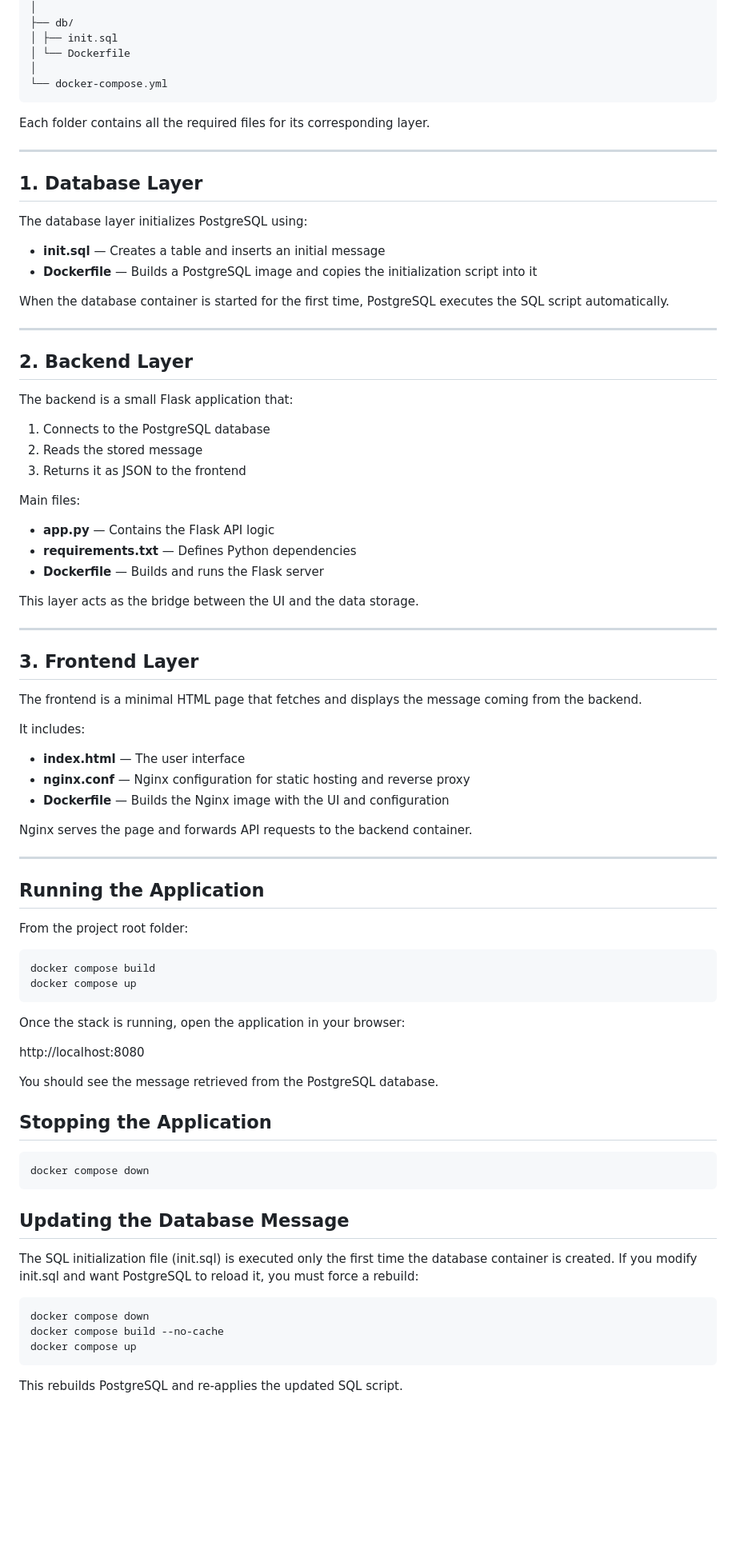
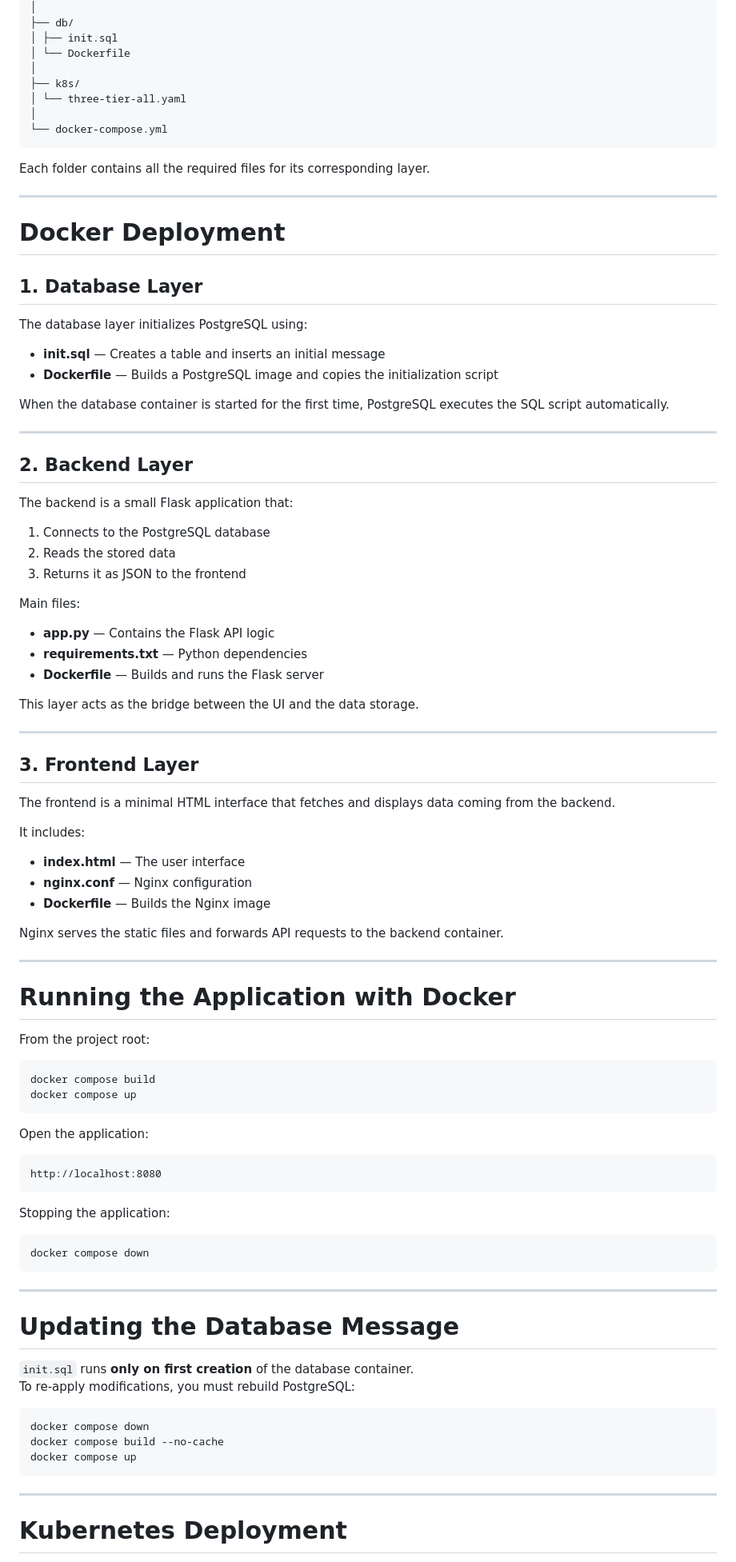
Before and after one commit to FatimaFaour/three-tier-app, a Markdown page: README.md, the part around the change printed below. Shown: that part at 80% size. Rendered like a GitHub page; blank space fills up the shorter version.

````diff
--- a/README.md
+++ b/README.md
@@ -30,36 +30,41 @@ three-tier-app/
 │ ├── init.sql
 │ └── Dockerfile
 │
+├── k8s/
+│ └── three-tier-all.yaml
+│
 └── docker-compose.yml
 ```
-
 
 Each folder contains all the required files for its corresponding layer.
 
 ---
+
+# Docker Deployment
 
 ## 1. Database Layer
 
 The database layer initializes PostgreSQL using:
 
 - **init.sql** — Creates a table and inserts an initial message
-- **Dockerfile** — Builds a PostgreSQL image and copies the initialization script into it
+- **Dockerfile** — Builds a PostgreSQL image and copies the initialization script
 
 When the database container is started for the first time, PostgreSQL executes the SQL script automatically.
 
 ---
 
 ## 2. Backend Layer
+
 The backend is a small Flask application that:
 
 1. Connects to the PostgreSQL database
-2. Reads the stored message
+2. Reads the stored data
 3. Returns it as JSON to the frontend
 
 Main files:
 
 - **app.py** — Contains the Flask API logic
-- **requirements.txt** — Defines Python dependencies
+- **requirements.txt** — Python dependencies
 - **Dockerfile** — Builds and runs the Flask server
 
 This layer acts as the bridge between the UI and the data storage.
@@ -68,47 +73,53 @@ This layer acts as the bridge between the UI and the data storage.
 
 ## 3. Frontend Layer
 
-The frontend is a minimal HTML page that fetches and displays the message coming from the backend.
+The frontend is a minimal HTML interface that fetches and displays data coming from the backend.
 
 It includes:
 
 - **index.html** — The user interface
-- **nginx.conf** — Nginx configuration for static hosting and reverse proxy
-- **Dockerfile** — Builds the Nginx image with the UI and configuration
+- **nginx.conf** — Nginx configuration
+- **Dockerfile** — Builds the Nginx image
 
-Nginx serves the page and forwards API requests to the backend container.
+Nginx serves the static files and forwards API requests to the backend container.
 
 ---
 
-## Running the Application
+# Running the Application with Docker
 
-From the project root folder:
+From the project root:
 
-```bash
+```
 docker compose build
 docker compose up
 ```
 
-Once the stack is running, open the application in your browser:
+Open the application:
 
+```
 http://localhost:8080
+```
 
+Stopping the application:
 
-You should see the message retrieved from the PostgreSQL database.
-
-## Stopping the Application
-```bash
+```
 docker compose down
 ```
-## Updating the Database Message
-The SQL initialization file (init.sql) is executed only the first time the database container is created.
-If you modify init.sql and want PostgreSQL to reload it, you must force a rebuild:
-```bash
+
+---
+
+# Updating the Database Message
+
+`init.sql` runs **only on first creation** of the database container.
+To re-apply modifications, you must rebuild PostgreSQL:
+
+```
 docker compose down
 docker compose build --no-cache
 docker compose up
 ```
 
-This rebuilds PostgreSQL and re-applies the updated SQL script.
+---
 
+# Kubernetes Deployment
 
````
Also changed, not shown: other parts of README.md (+66 -9 lines).
